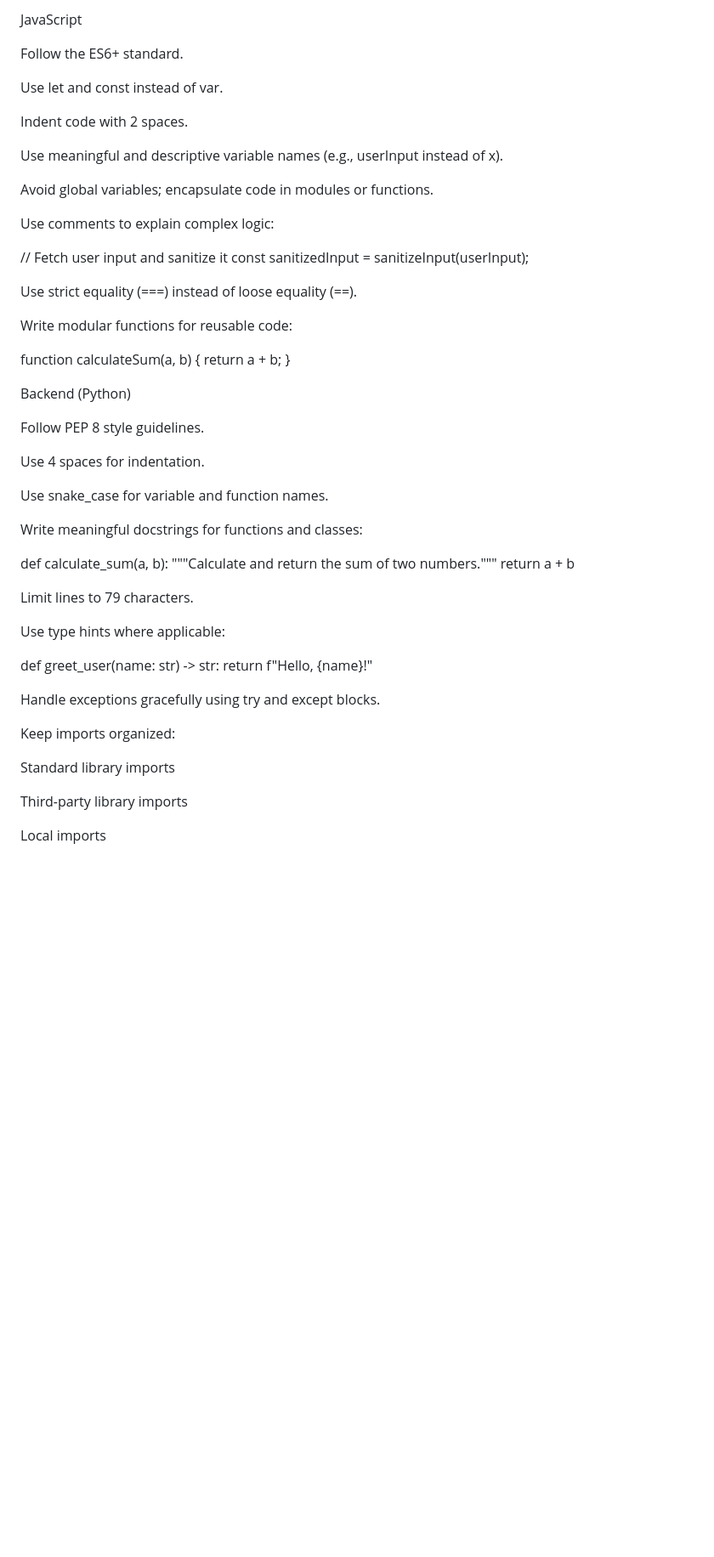
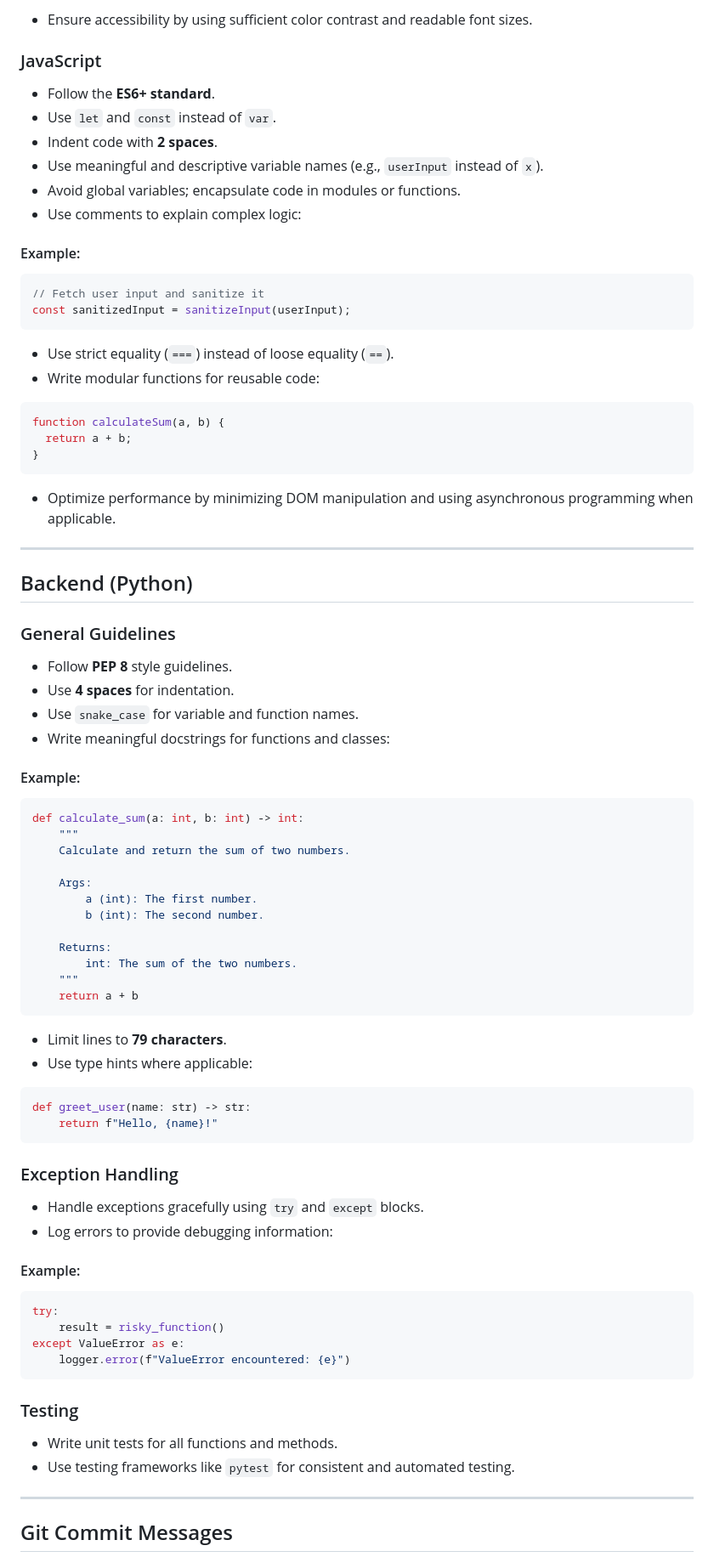
Before and after one commit to Pranjal6955/ai-chatbot, a Markdown page: styleguide.md, the part around the change printed below. Shown: that part at 85% size. Drawn GitHub-style; blank space fills up the shorter version.

Commit message:
Improved Style Guide file

````diff
--- a/styleguide.md
+++ b/styleguide.md
@@ -57,57 +83,80 @@ Use variables for colors, spacing, and other reusable values:
 
-JavaScript
+- Ensure accessibility by using sufficient color contrast and readable font sizes.
 
-Follow the ES6+ standard.
+### JavaScript
+- Follow the **ES6+ standard**.
+- Use `let` and `const` instead of `var`.
+- Indent code with **2 spaces**.
+- Use meaningful and descriptive variable names (e.g., `userInput` instead of `x`).
+- Avoid global variables; encapsulate code in modules or functions.
+- Use comments to explain complex logic:
 
-Use let and const instead of var.
-
-Indent code with 2 spaces.
-
-Use meaningful and descriptive variable names (e.g., userInput instead of x).
-
-Avoid global variables; encapsulate code in modules or functions.
-
-Use comments to explain complex logic:
-
+#### Example:
+```javascript
 // Fetch user input and sanitize it
 const sanitizedInput = sanitizeInput(userInput);
+```
 
-Use strict equality (===) instead of loose equality (==).
+- Use strict equality (`===`) instead of loose equality (`==`).
+- Write modular functions for reusable code:
+```javascript
+function calculateSum(a, b) {
+  return a + b;
+}
+```
 
-Write modular functions for reusable code:
+- Optimize performance by minimizing DOM manipulation and using asynchronous programming when applicable.
 
-function calculateSum(a, b) {
-    return a + b;
-}
+---
 
-Backend (Python)
+## Backend (Python)
 
-Follow PEP 8 style guidelines.
+### General Guidelines
+- Follow **PEP 8** style guidelines.
+- Use **4 spaces** for indentation.
+- Use `snake_case` for variable and function names.
+- Write meaningful docstrings for functions and classes:
 
-Use 4 spaces for indentation.
+#### Example:
+```python
+def calculate_sum(a: int, b: int) -> int:
+    """
+    Calculate and return the sum of two numbers.
 
-Use snake_case for variable and function names.
+    Args:
+        a (int): The first number.
+        b (int): The second number.
 
-Write meaningful docstrings for functions and classes:
+    Returns:
+        int: The sum of the two numbers.
+    """
+    return a + b
+```
 
-def calculate_sum(a, b):
-    """Calculate and return the sum of two numbers."""
-    return a + b
-
-Limit lines to 79 characters.
-
-Use type hints where applicable:
-
+- Limit lines to **79 characters**.
+- Use type hints where applicable:
+```python
 def greet_user(name: str) -> str:
     return f"Hello, {name}!"
+```
 
-Handle exceptions gracefully using try and except blocks.
+### Exception Handling
+- Handle exceptions gracefully using `try` and `except` blocks.
+- Log errors to provide debugging information:
 
-Keep imports organized:
+#### Example:
+```python
+try:
+    result = risky_function()
+except ValueError as e:
+    logger.error(f"ValueError encountered: {e}")
+```
 
-Standard library imports
+### Testing
+- Write unit tests for all functions and methods.
+- Use testing frameworks like `pytest` for consistent and automated testing.
 
-Third-party library imports
+---
 
-Local imports
+## Git Commit Messages
 
````
Also changed, not shown: other parts of styleguide.md (+95 -61 lines).
